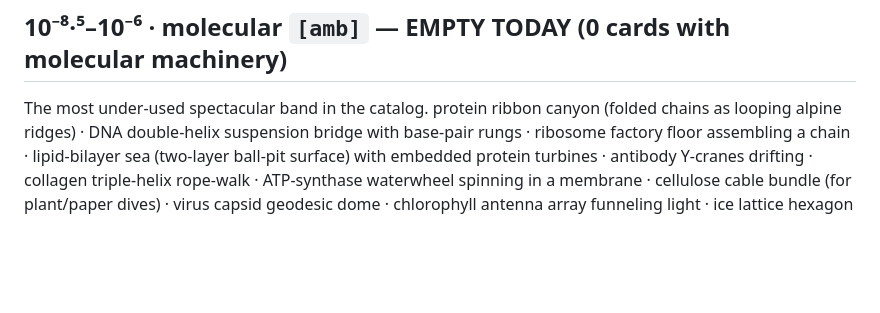
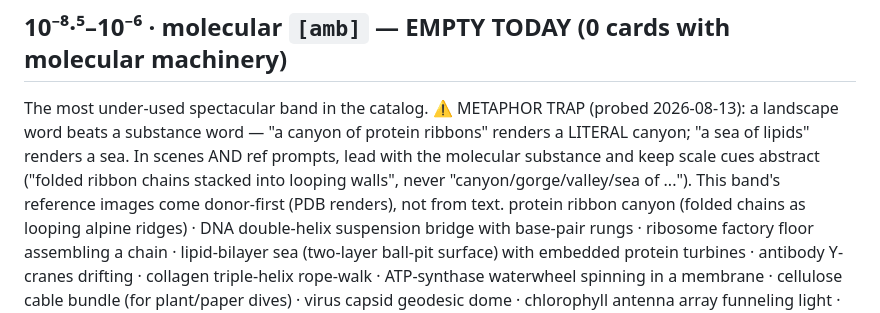
Before and after one commit to philMarcus/powers-of-zen, a Markdown page: journeys/REALMS.md, the part around the change. Drawn GitHub-style; blank space fills up the shorter version.

Commit message:
REALMS: metaphor-trap caution for the molecular band (landscape nouns hijack the render — probed on library candidates; donor-first for molecular refs)
Co-Authored-By: Claude Fable 5 <noreply@anthropic.com>
Claude-Session: https://claude.ai/code/session_01NU2e88jd7rViR2mwT53SGS

```diff
--- a/journeys/REALMS.md
+++ b/journeys/REALMS.md
@@ -102,6 +102,11 @@ yeast colony budding towers · paramecium harbor traffic
 
 ## 10⁻⁸·⁵–10⁻⁶ · molecular `[amb]` — EMPTY TODAY (0 cards with molecular machinery)
 The most under-used spectacular band in the catalog.
+⚠ METAPHOR TRAP (probed 2026-08-13): a landscape word beats a substance word — "a canyon of
+protein ribbons" renders a LITERAL canyon; "a sea of lipids" renders a sea. In scenes AND
+ref prompts, lead with the molecular substance and keep scale cues abstract ("folded ribbon
+chains stacked into looping walls", never "canyon/gorge/valley/sea of ..."). This band's
+reference images come donor-first (PDB renders), not from text.
 protein ribbon canyon (folded chains as looping alpine ridges) · DNA double-helix
 suspension bridge with base-pair rungs · ribosome factory floor assembling a chain ·
 lipid-bilayer sea (two-layer ball-pit surface) with embedded protein turbines · antibody
```
